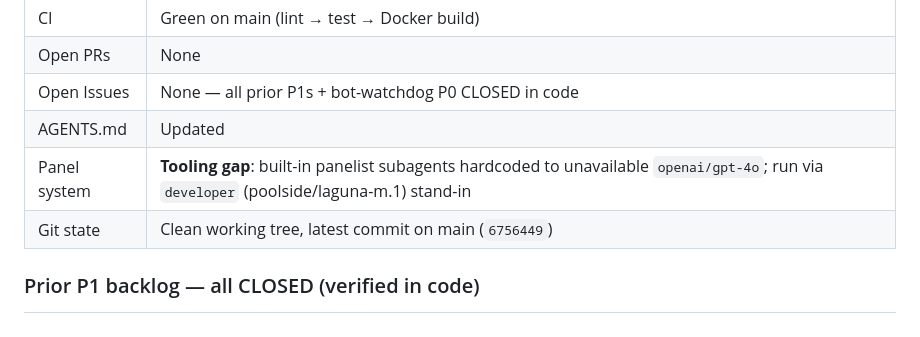
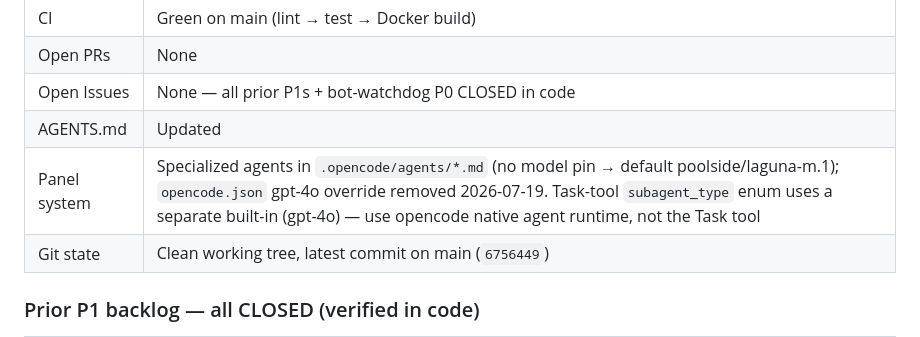
Before and after one commit to bigknoxy/flight-deal-monitor, a Markdown page: docs/handoff.md, the part around the change. GitHub-like rendering.

```diff
--- a/docs/handoff.md
+++ b/docs/handoff.md
@@ -16,7 +16,7 @@
 | Open PRs | None |
 | Open Issues | None — all prior P1s + bot-watchdog P0 CLOSED in code |
 | AGENTS.md | Updated |
-| Panel system | **Tooling gap**: built-in panelist subagents hardcoded to unavailable `openai/gpt-4o`; run via `developer` (poolside/laguna-m.1) stand-in |
+| Panel system | Specialized agents in `.opencode/agents/*.md` (no model pin → default poolside/laguna-m.1); `opencode.json` gpt-4o override removed 2026-07-19. Task-tool `subagent_type` enum uses a separate built-in (gpt-4o) — use opencode native agent runtime, not the Task tool |
 | Git state | Clean working tree, latest commit on main (`6756449`) |
 
 ### Prior P1 backlog — all CLOSED (verified in code)
```
Also changed, not shown: docs/panel-decisions.md (+10 -3 lines).
